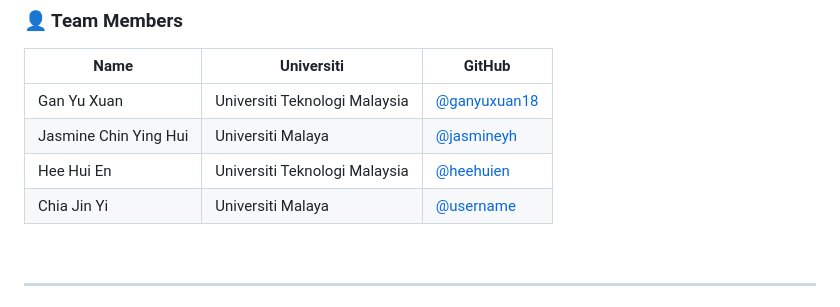
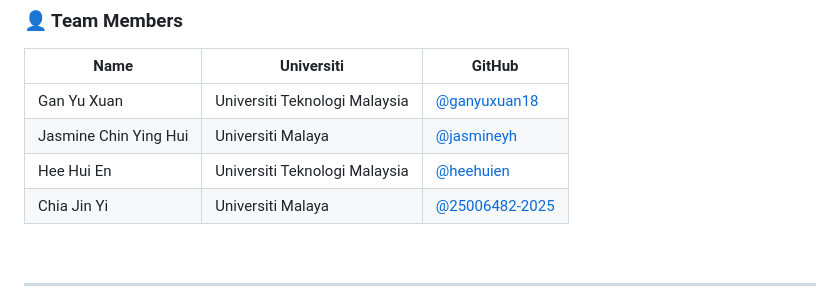
Before and after one commit to ganyuxuan18/Documentation-FoodBridge, a Markdown page: README.md, the part around the change. Rendered like a GitHub page.

```diff
--- a/README.md
+++ b/README.md
@@ -18,7 +18,7 @@
 | Gan Yu Xuan           | Universiti Teknologi Malaysia | [@ganyuxuan18](https://github.com/ganyuxuan18) |
 | Jasmine Chin Ying Hui | Universiti Malaya             | [@jasmineyh](https://github.com/jasmineyh)     |
 | Hee Hui En            | Universiti Teknologi Malaysia | [@heehuien](https://github.com/heehuien)       |
-| Chia Jin Yi           | Universiti Malaya             | [@username](https://github.com/username)       |
+| Chia Jin Yi           | Universiti Malaya             | [@25006482-2025](https://github.com/25006482-2025)       |
 
 <br>
 
```
